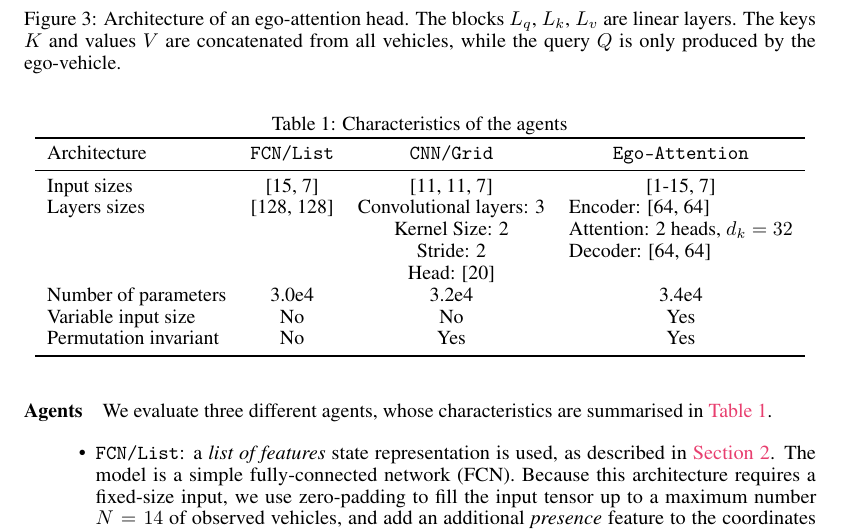
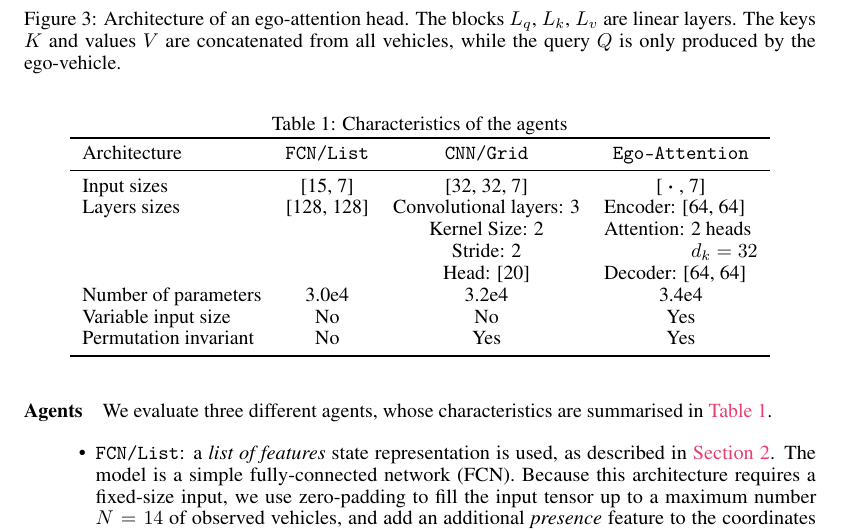
Before and after one commit to eleurent/social-attention, a LaTeX paper (paper/main.tex): part of page 5 of 11, cut so that both start at the same text. Compiled offline with pdfLaTeX; a missing bibliography style is replaced by a similar one.

Commit message:
Update table

```diff
--- a/paper/main.tex
+++ b/paper/main.tex
@@ -340,9 +340,9 @@ We evaluate three different agents, whose characteristics are summarised in \aut
 			\toprule
 			Architecture & \MLPL & \CNNG & \EgoAtt \\
 			\midrule
-			Input sizes & [15, 7] & [11, 11, 7] & [1-15, 7] \\
+			Input sizes & [15, 7] & [32, 32, 7] & [~$\boldsymbol{\cdot}$~, 7] \\
 			Layers sizes & [128, 128] &  \makecell[tc]{Convolutional layers: 3 \\ Kernel Size: 2 \\
-			Stride: 2 \\ Head: [20]} & \makecell[tl]{Encoder: [64, 64] \\Attention: 2 heads, $d_k=32$ \\ Decoder: [64, 64]} \\
+			Stride: 2 \\ Head: [20]} & \makecell[tl]{Encoder: [64, 64] \\Attention: 2 heads\\\phantom{Attention: }$d_k=32$ \\ Decoder: [64, 64]} \\
 			Number of parameters & 3.0e4 & 3.2e4 & 3.4e4 \\
 			Variable input size & No & No &  {Yes}  \\
 			Permutation invariant & No & {Yes} &  {Yes} \\
```
